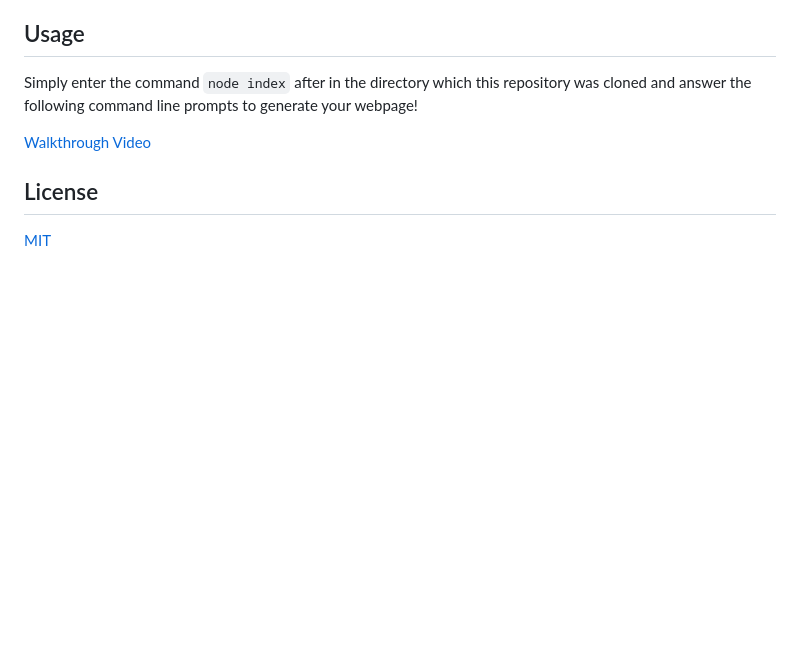
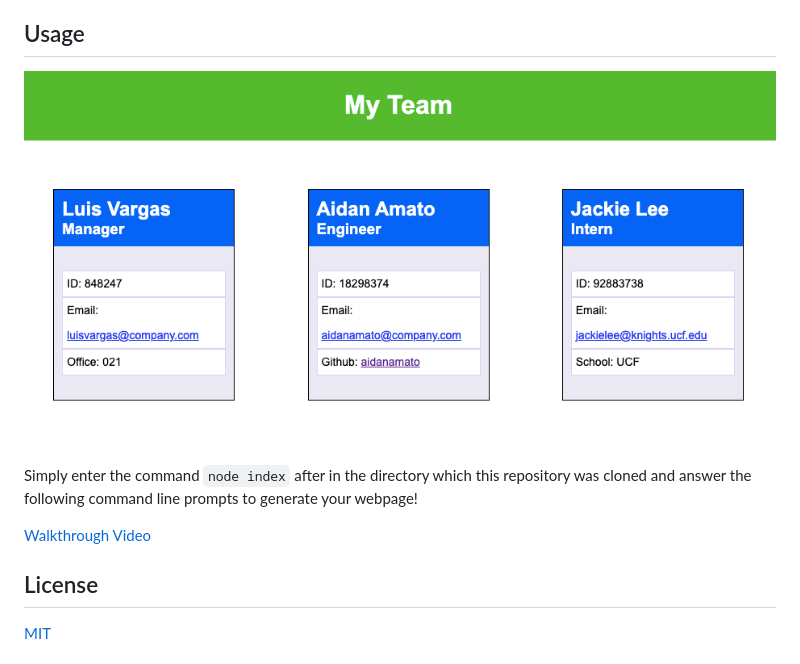
Before and after one commit to aidanamato/team-profile-generator, a Markdown page: README.md, the part around the change. Rendered like a GitHub page; pictures changed too: screenshots/screenshot_1.png (added); blank space fills up the shorter version.

Commit message:
add screenshot to README

```diff
--- a/README.md
+++ b/README.md
@@ -20,6 +20,8 @@ Welcome to my Team Profile Generator! Use this application to create a webpage c
 This application requires node.js. If you do not have node.js installed, you can download it [here](https://nodejs.org/en/). To begin the instillation process, first clone this repository into your desired local directory. Next, navigate into the cloned repository and run the command `npm install` to install the required dependencies for the application. The application is now fully installed and ready for use.
 
 ## Usage
+
+![A screenshot of a sample team profile](./screenshots/screenshot_1.png)
 
 Simply enter the command `node index` after in the directory which this repository was cloned and answer the following command line prompts to generate your webpage!
 
```
